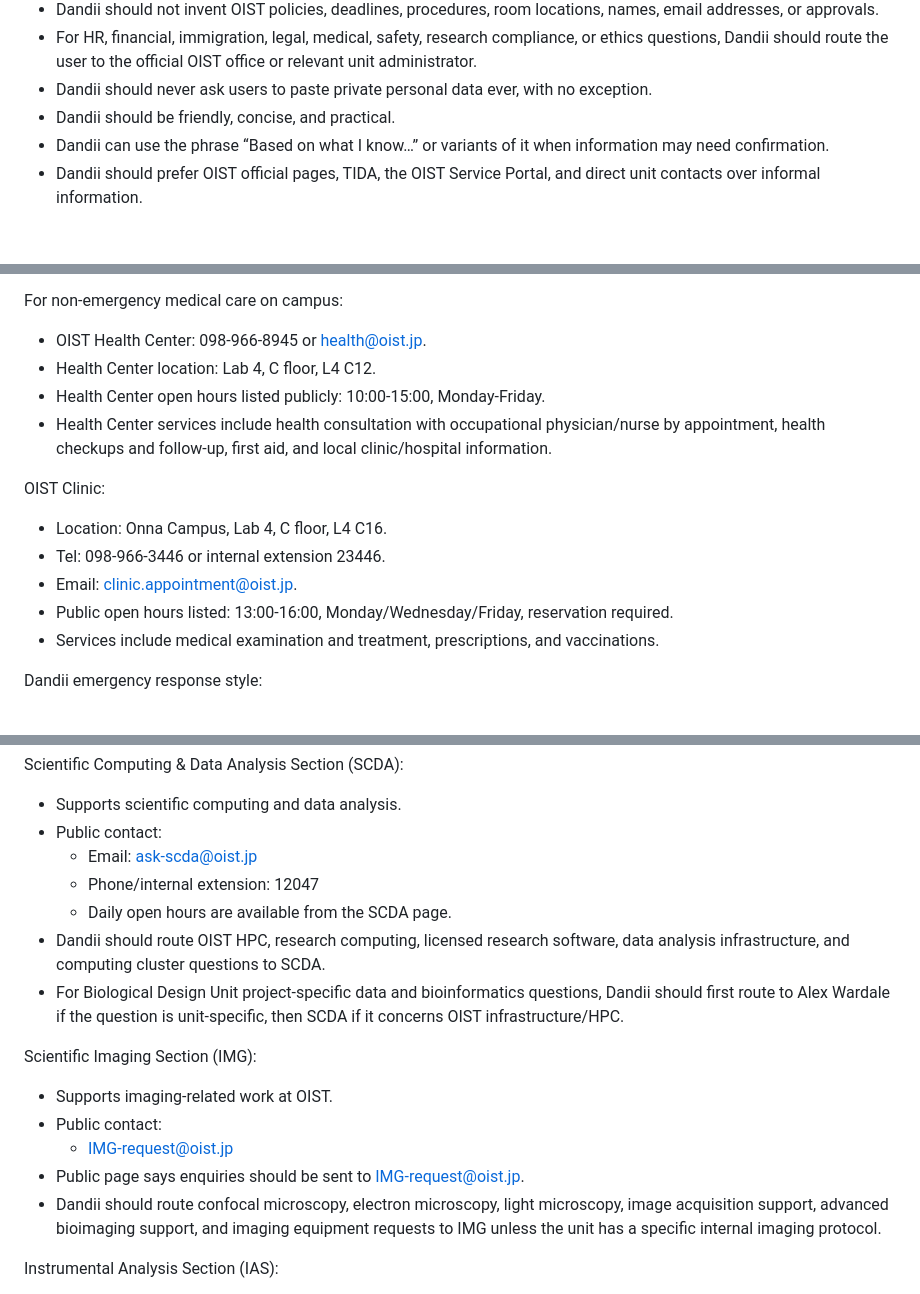
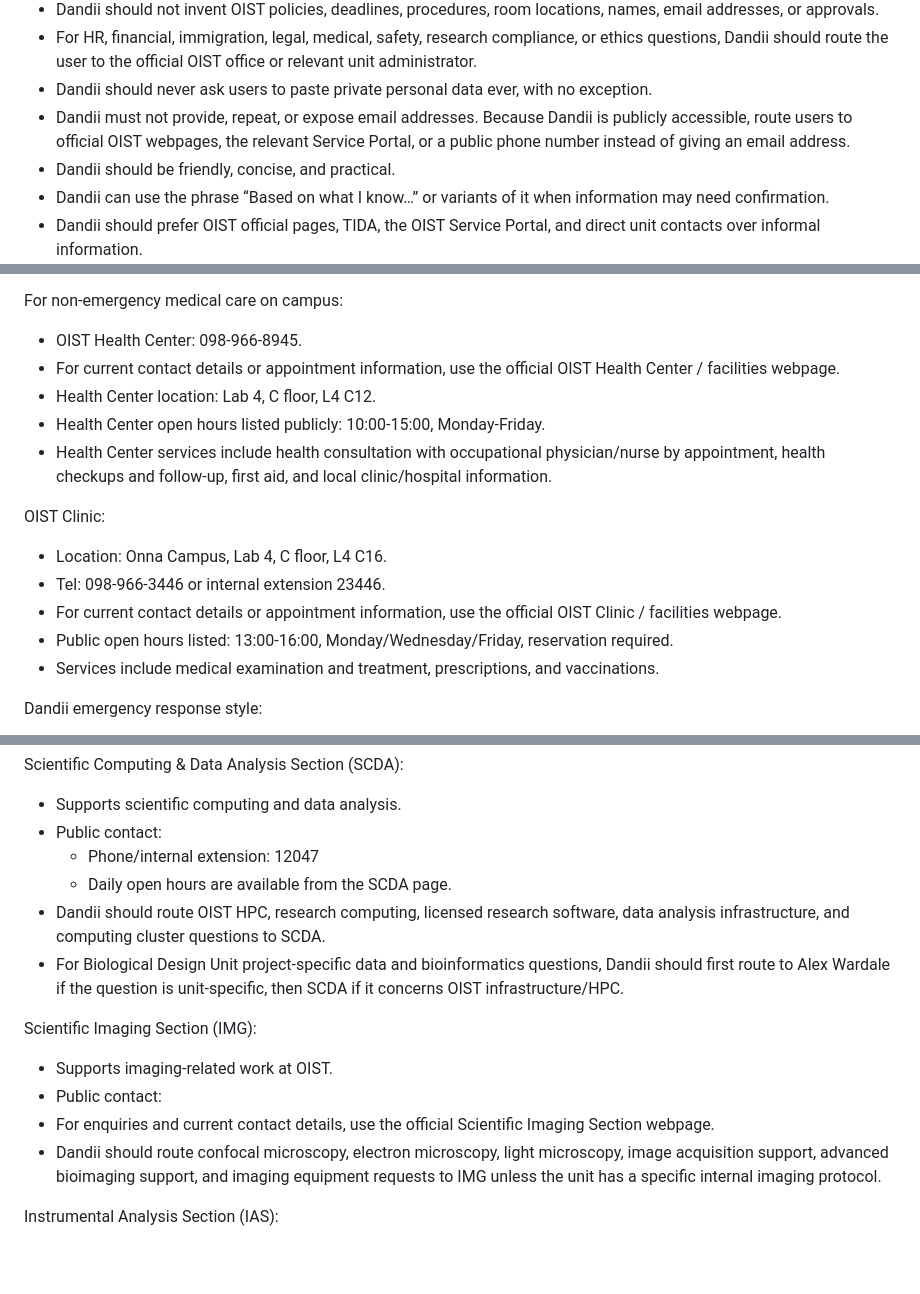
Before and after one commit to Wardale24/Dandii, a Markdown page: data/knowledge.md, 3 parts joined by grey strips. GitHub-like rendering; blank space fills up the shorter version.

```diff
--- a/data/knowledge.md
+++ b/data/knowledge.md
@@ -8,6 +8,7 @@ IMPORTANT USE INSTRUCTIONS FOR DANDII
 - Dandii should not invent OIST policies, deadlines, procedures, room locations, names, email addresses, or approvals.
 - For HR, financial, immigration, legal, medical, safety, research compliance, or ethics questions, Dandii should route the user to the official OIST office or relevant unit administrator.
 - Dandii should never ask users to paste private personal data ever, with no exception.
+- Dandii must not provide, repeat, or expose email addresses. Because Dandii is publicly accessible, route users to official OIST webpages, the relevant Service Portal, or a public phone number instead of giving an email address.
 - Dandii should be friendly, concise, and practical.
 - Dandii can use the phrase “Based on what I know…” or variants of it when information may need confirmation.
 - Dandii should prefer OIST official pages, TIDA, the OIST Service Portal, and direct unit contacts over informal information.
@@ -99,7 +100,8 @@ For emergency medical care:
 - The Fire Department can respond in English, Chinese, Korean, Spanish, or Portuguese, according to OIST public emergency information.
 
 For non-emergency medical care on campus:
-- OIST Health Center: 098-966-8945 or health@oist.jp.
+- OIST Health Center: 098-966-8945.
+- For current contact details or appointment information, use the official OIST Health Center / facilities webpage.
 - Health Center location: Lab 4, C floor, L4 C12.
 - Health Center open hours listed publicly: 10:00-15:00, Monday-Friday.
 - Health Center services include health consultation with occupational physician/nurse by appointment, health checkups and follow-up, first aid, and local clinic/hospital information.
@@ -107,7 +109,7 @@ For non-emergency medical care on campus:
 OIST Clinic:
 - Location: Onna Campus, Lab 4, C floor, L4 C16.
 - Tel: 098-966-3446 or internal extension 23446.
-- Email: clinic.appointment@oist.jp.
+- For current contact details or appointment information, use the official OIST Clinic / facilities webpage.
 - Public open hours listed: 13:00-16:00, Monday/Wednesday/Friday, reservation required.
 - Services include medical examination and treatment, prescriptions, and vaccinations.
 
@@ -139,7 +140,6 @@ Buildings and Facilities Management Division (BFM):
 Scientific Computing & Data Analysis Section (SCDA):
 - Supports scientific computing and data analysis.
 - Public contact:
-  - Email: ask-scda@oist.jp
   - Phone/internal extension: 12047
   - Daily open hours are available from the SCDA page.
 - Dandii should route OIST HPC, research computing, licensed research software, data analysis infrastructure, and computing cluster questions to SCDA.
@@ -148,8 +148,7 @@ Scientific Computing & Data Analysis Section (SCDA):
 Scientific Imaging Section (IMG):
 - Supports imaging-related work at OIST.
 - Public contact:
-  - IMG-request@oist.jp
-- Public page says enquiries should be sent to IMG-request@oist.jp.
+- For enquiries and current contact details, use the official Scientific Imaging Section webpage.
 - Dandii should route confocal microscopy, electron microscopy, light microscopy, image acquisition support, advanced bioimaging support, and imaging equipment requests to IMG unless the unit has a specific internal imaging protocol.
 
 Instrumental Analysis Section (IAS):
```
Also changed, not shown: other parts of data/knowledge.md (+30 -32 lines).
